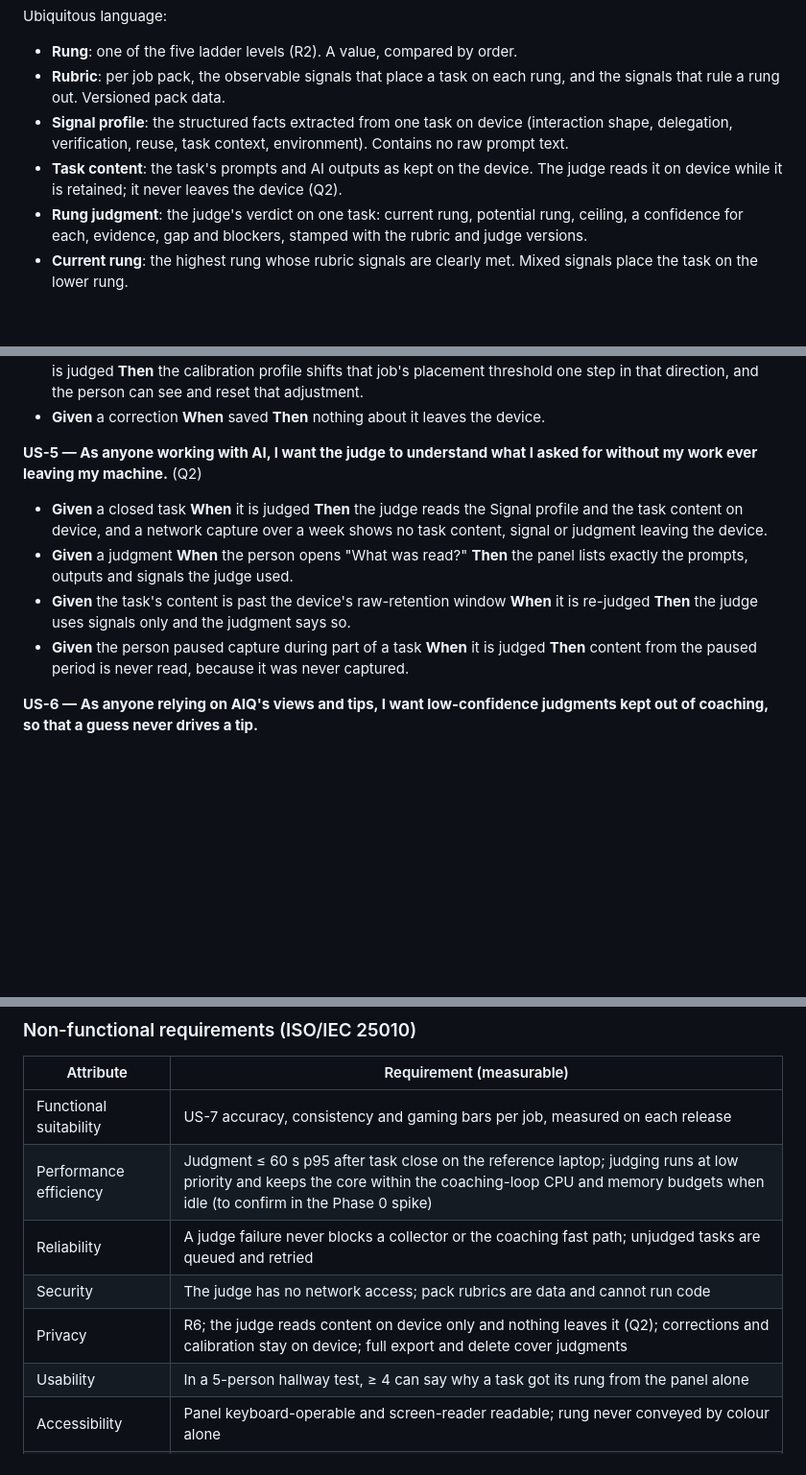
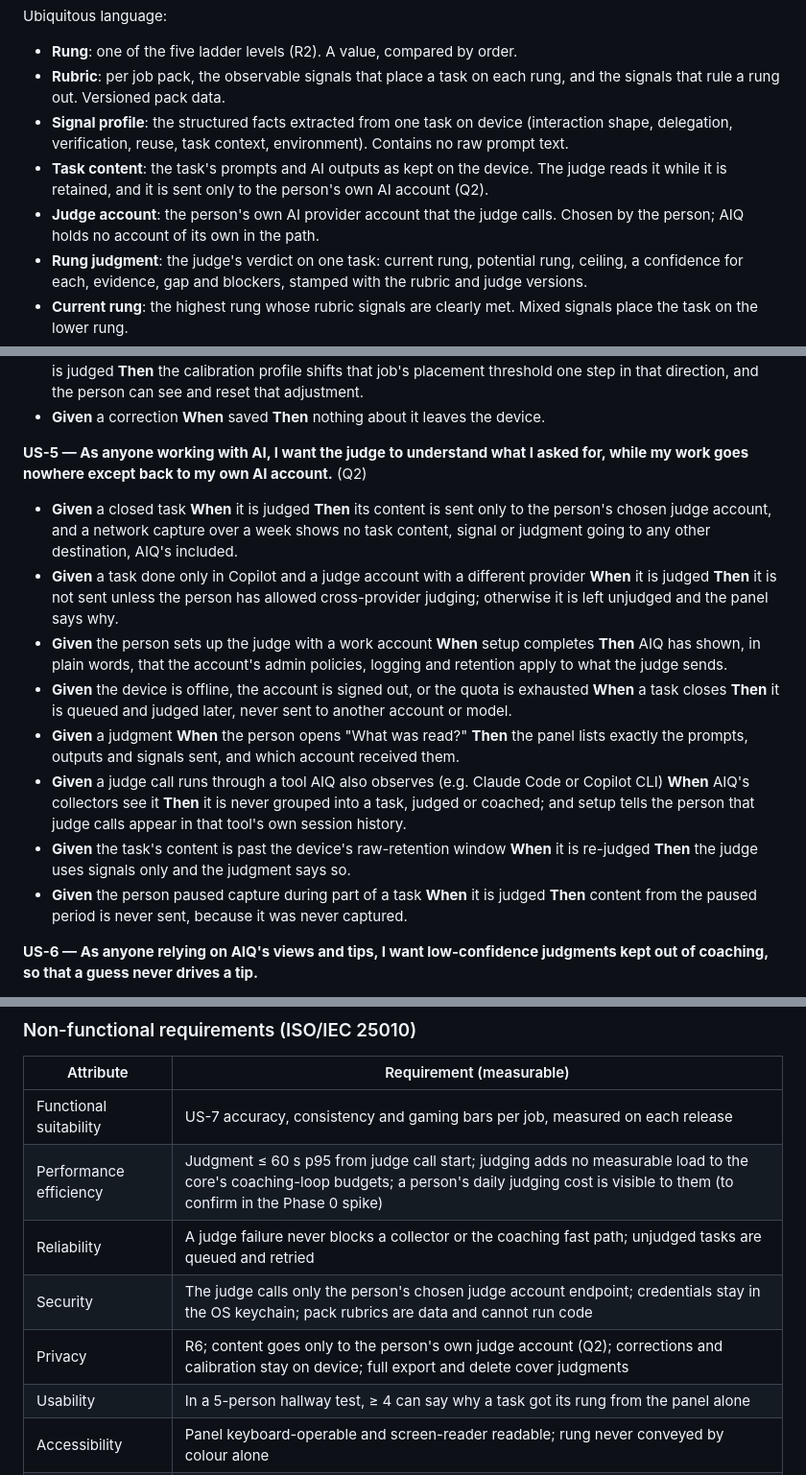
Before and after one commit to imransargusingh/AIQ, a Markdown page: docs/specs/rung-model.md, 3 parts joined by grey strips. Shown at 96% size. Drawn GitHub-style; blank space fills up the shorter version.

Commit message:
Spec: judge runs through the person's own AI account (Q2)
Co-Authored-By: Claude Opus 5.5 <noreply@anthropic.com>
Claude-Session: https://claude.ai/code/session_016jtqhCoo8pjZNZXfZ7f8Fy

```diff
--- a/docs/specs/rung-model.md
+++ b/docs/specs/rung-model.md
@@ -102,8 +102,10 @@ Ubiquitous language:
   that rule a rung out. Versioned pack data.
 - **Signal profile**: the structured facts extracted from one task on device (interaction shape,
   delegation, verification, reuse, task context, environment). Contains no raw prompt text.
-- **Task content**: the task's prompts and AI outputs as kept on the device. The judge reads it on
-  device while it is retained; it never leaves the device (Q2).
+- **Task content**: the task's prompts and AI outputs as kept on the device. The judge reads it while
+  it is retained, and it is sent only to the person's own AI account (Q2).
+- **Judge account**: the person's own AI provider account that the judge calls. Chosen by the person;
+  AIQ holds no account of its own in the path.
 - **Rung judgment**: the judge's verdict on one task: current rung, potential rung, ceiling, a
   confidence for each, evidence, gap and blockers, stamped with the rubric and judge versions.
 - **Current rung**: the highest rung whose rubric signals are clearly met. Mixed signals place the
@@ -165,11 +167,15 @@ Aggregates and the invariant each protects:
 - **Given** 3 corrections in the same direction on one job's tasks within 30 days **When** the next task of that job is judged **Then** the calibration profile shifts that job's placement threshold one step in that direction, and the person can see and reset that adjustment.
 - **Given** a correction **When** saved **Then** nothing about it leaves the device.
 
-**US-5 — As anyone working with AI, I want the judge to understand what I asked for without my work ever leaving my machine.** (Q2)
-- **Given** a closed task **When** it is judged **Then** the judge reads the Signal profile and the task content on device, and a network capture over a week shows no task content, signal or judgment leaving the device.
-- **Given** a judgment **When** the person opens "What was read?" **Then** the panel lists exactly the prompts, outputs and signals the judge used.
+**US-5 — As anyone working with AI, I want the judge to understand what I asked for, while my work goes nowhere except back to my own AI account.** (Q2)
+- **Given** a closed task **When** it is judged **Then** its content is sent only to the person's chosen judge account, and a network capture over a week shows no task content, signal or judgment going to any other destination, AIQ's included.
+- **Given** a task done only in Copilot and a judge account with a different provider **When** it is judged **Then** it is not sent unless the person has allowed cross-provider judging; otherwise it is left unjudged and the panel says why.
+- **Given** the person sets up the judge with a work account **When** setup completes **Then** AIQ has shown, in plain words, that the account's admin policies, logging and retention apply to what the judge sends.
+- **Given** the device is offline, the account is signed out, or the quota is exhausted **When** a task closes **Then** it is queued and judged later, never sent to another account or model.
+- **Given** a judgment **When** the person opens "What was read?" **Then** the panel lists exactly the prompts, outputs and signals sent, and which account received them.
+- **Given** a judge call runs through a tool AIQ also observes (e.g. Claude Code or Copilot CLI) **When** AIQ's collectors see it **Then** it is never grouped into a task, judged or coached; and setup tells the person that judge calls appear in that tool's own session history.
 - **Given** the task's content is past the device's raw-retention window **When** it is re-judged **Then** the judge uses signals only and the judgment says so.
-- **Given** the person paused capture during part of a task **When** it is judged **Then** content from the paused period is never read, because it was never captured.
+- **Given** the person paused capture during part of a task **When** it is judged **Then** content from the paused period is never sent, because it was never captured.
 
 **US-6 — As anyone relying on AIQ's views and tips, I want low-confidence judgments kept out of coaching, so that a guess never drives a tip.**
 - **Given** a judgment below the pack's confidence threshold **When** stored **Then** it is marked Uncertain, shown as "uncertain" wherever it appears, and never used by the coaching loop.
@@ -210,10 +216,10 @@ Alpha job examples (pack data, illustrative):
 | Attribute | Requirement (measurable) |
 |---|---|
 | Functional suitability | US-7 accuracy, consistency and gaming bars per job, measured on each release |
-| Performance efficiency | Judgment ≤ 60 s p95 after task close on the reference laptop; judging runs at low priority and keeps the core within the coaching-loop CPU and memory budgets when idle (to confirm in the Phase 0 spike) |
+| Performance efficiency | Judgment ≤ 60 s p95 from judge call start; judging adds no measurable load to the core's coaching-loop budgets; a person's daily judging cost is visible to them (to confirm in the Phase 0 spike) |
 | Reliability | A judge failure never blocks a collector or the coaching fast path; unjudged tasks are queued and retried |
-| Security | The judge has no network access; pack rubrics are data and cannot run code |
-| Privacy | R6; the judge reads content on device only and nothing leaves it (Q2); corrections and calibration stay on device; full export and delete cover judgments |
+| Security | The judge calls only the person's chosen judge account endpoint; credentials stay in the OS keychain; pack rubrics are data and cannot run code |
+| Privacy | R6; content goes only to the person's own judge account (Q2); corrections and calibration stay on device; full export and delete cover judgments |
 | Usability | In a 5-person hallway test, ≥ 4 can say why a task got its rung from the panel alone |
 | Accessibility | Panel keyboard-operable and screen-reader readable; rung never conveyed by colour alone |
 | Compatibility | Same as coaching-loop spec |
```
Also changed, not shown: other parts of docs/specs/rung-model.md (+13 -9 lines).
